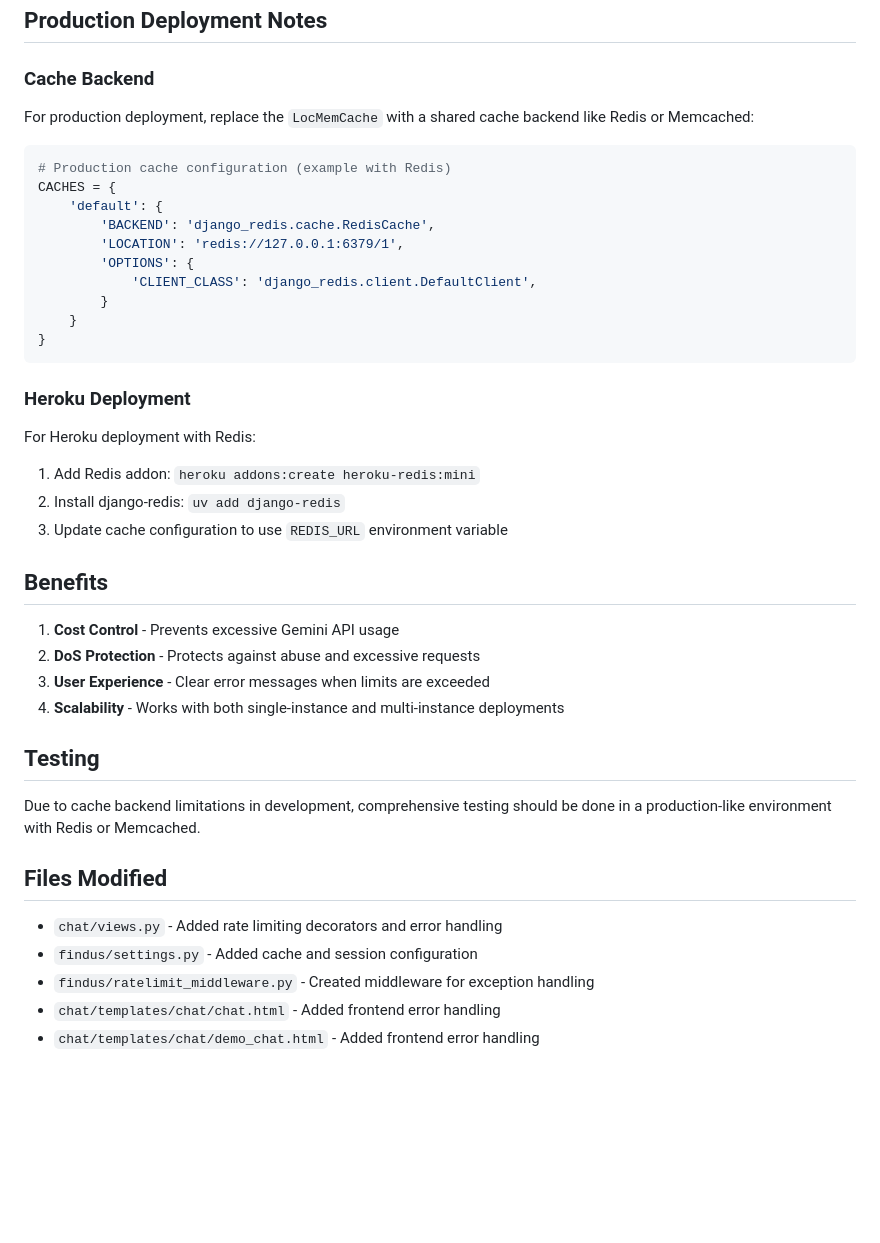
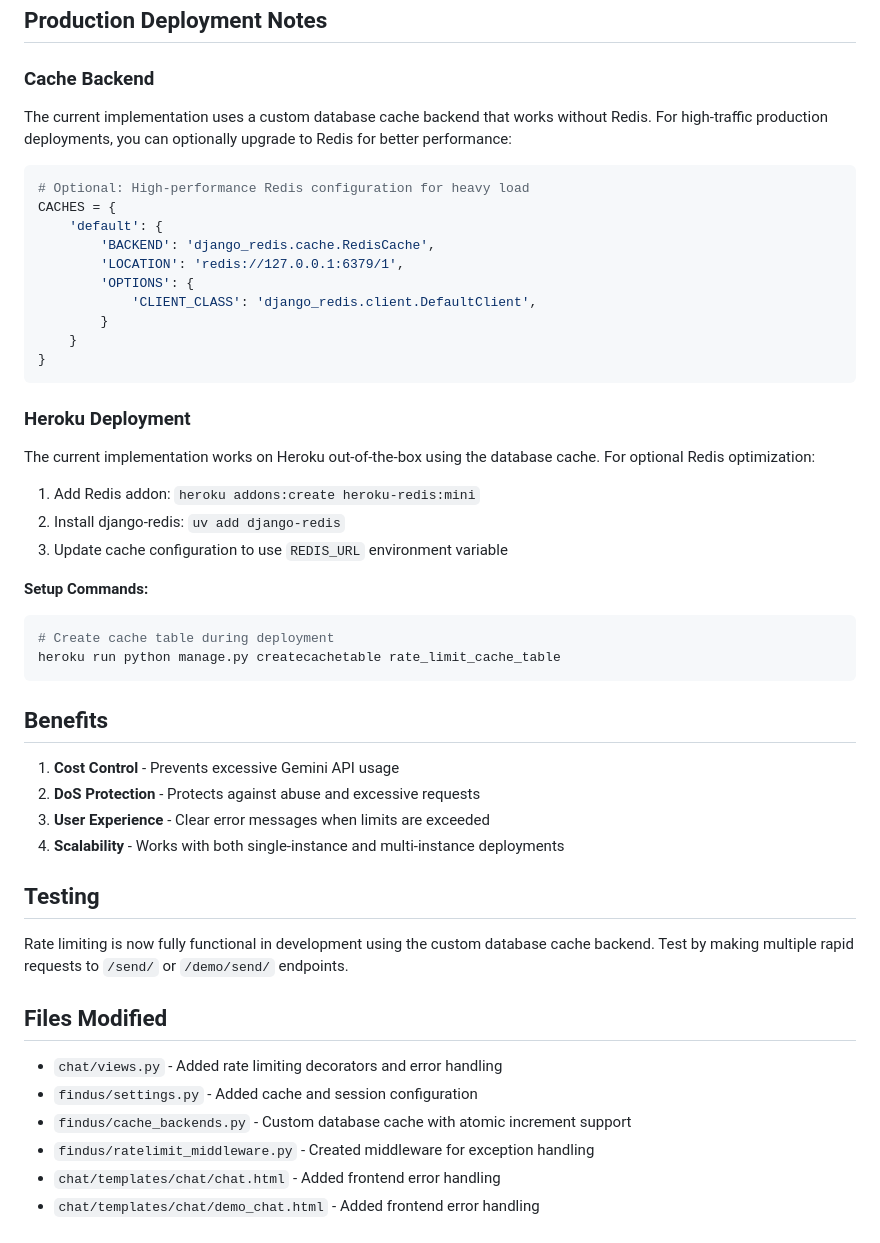
Before and after one commit to tbrachmann/findus, a Markdown page: RATE_LIMITING_IMPLEMENTATION.md, the part around one of its changes. GitHub-like rendering; blank space fills up the shorter version.

````diff
--- a/RATE_LIMITING_IMPLEMENTATION.md
+++ b/RATE_LIMITING_IMPLEMENTATION.md
@@ -79,10 +82,10 @@ With HTTP status code 429.
 
 ### Cache Backend
 
-For production deployment, replace the `LocMemCache` with a shared cache backend like Redis or Memcached:
+The current implementation uses a custom database cache backend that works without Redis. For high-traffic production deployments, you can optionally upgrade to Redis for better performance:
 
 ```python
-# Production cache configuration (example with Redis)
+# Optional: High-performance Redis configuration for heavy load
 CACHES = {
     'default': {
         'BACKEND': 'django_redis.cache.RedisCache',
@@ -96,10 +99,16 @@ CACHES = {
 
 ### Heroku Deployment
 
-For Heroku deployment with Redis:
+The current implementation works on Heroku out-of-the-box using the database cache. For optional Redis optimization:
 1. Add Redis addon: `heroku addons:create heroku-redis:mini`
 2. Install django-redis: `uv add django-redis`
 3. Update cache configuration to use `REDIS_URL` environment variable
+
+**Setup Commands:**
+```bash
+# Create cache table during deployment
+heroku run python manage.py createcachetable rate_limit_cache_table
+```
 
 ## Benefits
 
@@ -110,12 +119,13 @@ For Heroku deployment with Redis:
 
 ## Testing
 
-Due to cache backend limitations in development, comprehensive testing should be done in a production-like environment with Redis or Memcached.
+Rate limiting is now fully functional in development using the custom database cache backend. Test by making multiple rapid requests to `/send/` or `/demo/send/` endpoints.
 
 ## Files Modified
 
 - `chat/views.py` - Added rate limiting decorators and error handling
 - `findus/settings.py` - Added cache and session configuration
+- `findus/cache_backends.py` - Custom database cache with atomic increment support
 - `findus/ratelimit_middleware.py` - Created middleware for exception handling
 - `chat/templates/chat/chat.html` - Added frontend error handling
 - `chat/templates/chat/demo_chat.html` - Added frontend error handling
````
Also changed, not shown: other parts of RATE_LIMITING_IMPLEMENTATION.md (+7 -4 lines).
